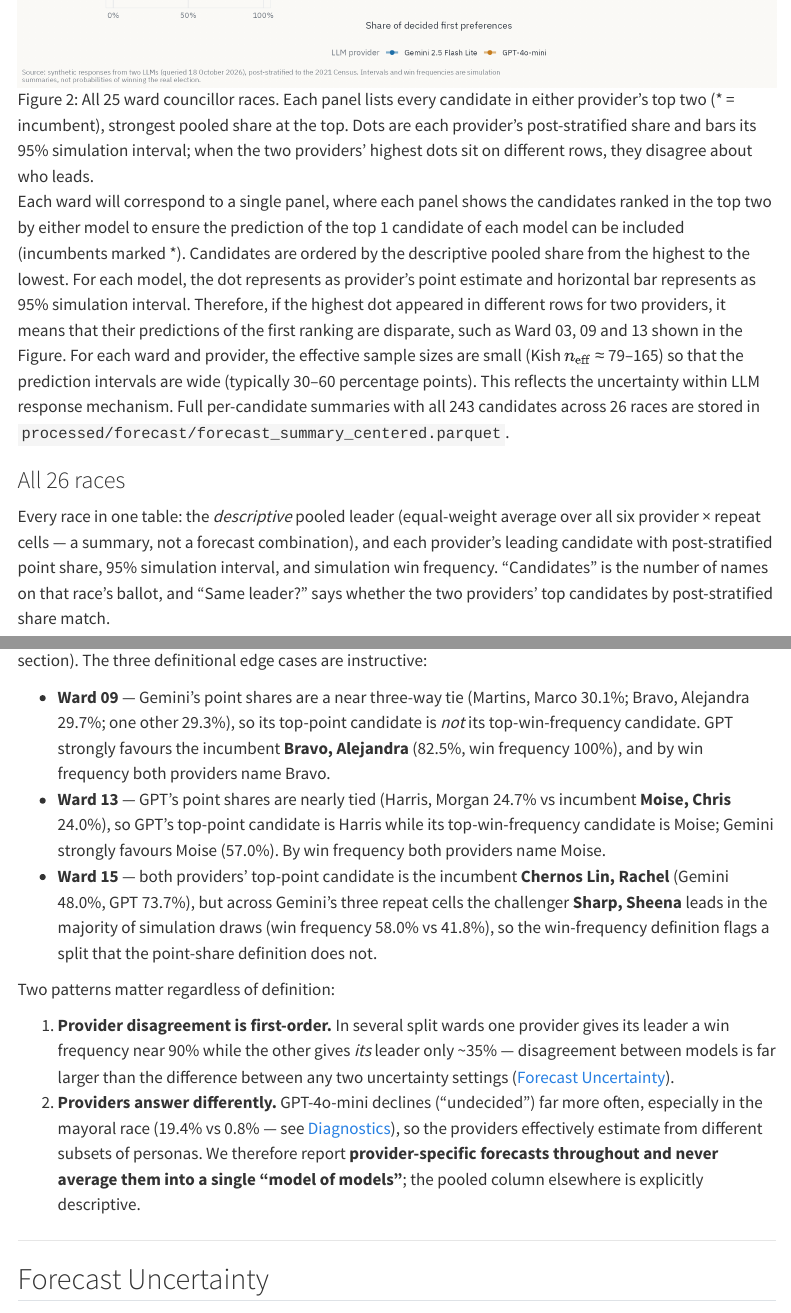
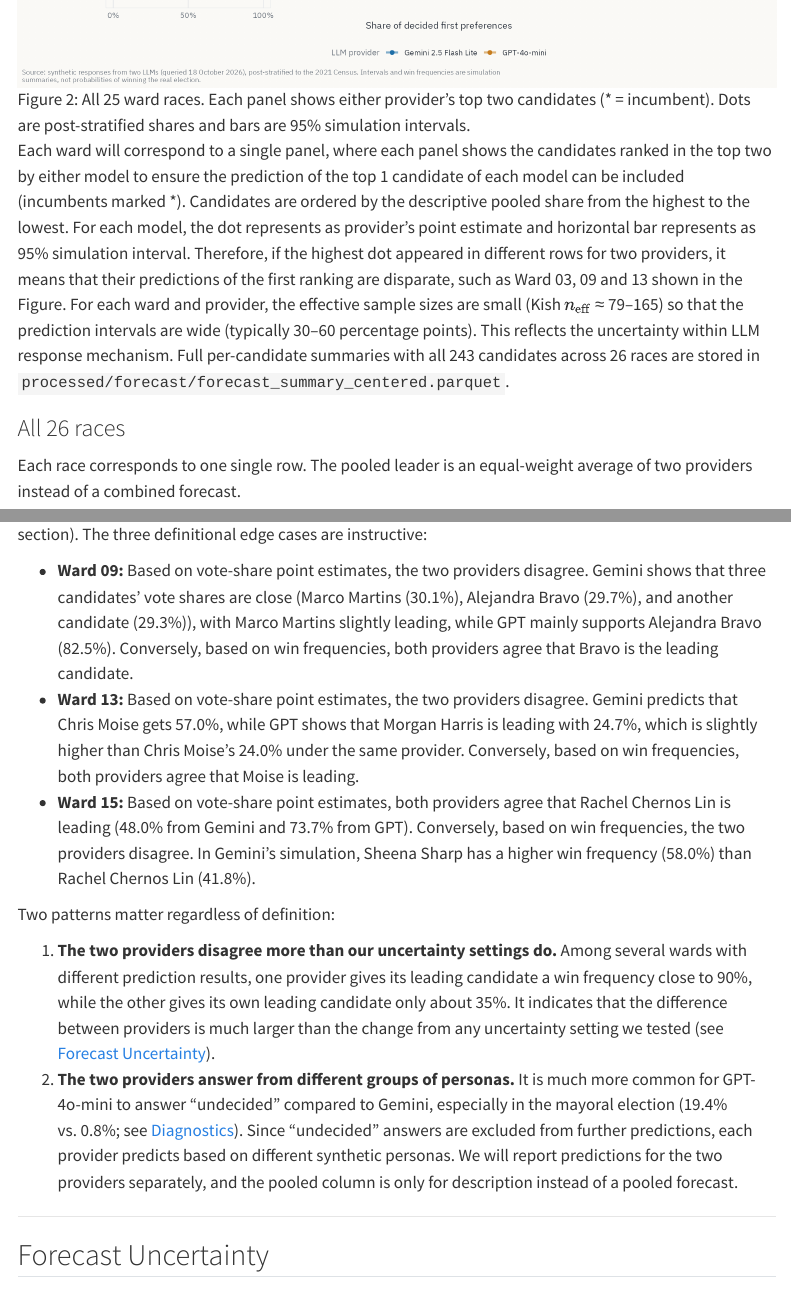
Before and after one commit to Sophiaaa12/toronto-election-forecast, a Quarto document (website/index.qmd): the page in a window 1100 px wide, from 3540 px down, and a second part further down, joined at a grey line. Rendered offline with R 4.5, knitr and Pandoc in place of Quarto, with nearby package versions; menus at the side of the page are left out.

Commit message:
Polish Wording of overview and provider comparison sections

```diff
--- a/website/index.qmd
+++ b/website/index.qmd
@@ -50,13 +50,13 @@ Full mayoral detail, one row per candidate sorted by descriptive pooled share (c
 
 ### Ward councillor races
 
-![All 25 ward councillor races. Each panel lists every candidate in either provider's top two (\* = incumbent), strongest pooled share at the top. Dots are each provider's post-stratified share and bars its 95% simulation interval; when the two providers' highest dots sit on different rows, they disagree about who leads.](figures/fig2_wards.png){#fig-wards fig-alt="Faceted dot-and-interval chart for all 25 ward councillor races. Each panel lists the candidates in either provider's top two, with each provider's post-stratified point estimate as a dot and its 95 percent simulation interval as a horizontal bar."}
+![All 25 ward races. Each panel shows either provider's top two candidates (\* = incumbent). Dots are post-stratified shares and bars are 95% simulation intervals.](figures/fig2_wards.png){#fig-wards fig-alt="Faceted dot-and-interval chart for all 25 ward councillor races. Each panel lists the candidates in either provider's top two, with each provider's post-stratified point estimate as a dot and its 95 percent simulation interval as a horizontal bar."}
 
 Each ward will correspond to a single panel, where each panel shows the candidates ranked in the top two by either model to ensure the prediction of the top 1 candidate of each model can be included (incumbents marked \*). Candidates are ordered by the descriptive pooled share from the highest to the lowest. For each model, the dot represents as provider's point estimate and horizontal bar represents as 95% simulation interval. Therefore, if the highest dot appeared in different rows for two providers, it means that their predictions of the first ranking are disparate, such as Ward 03, 09 and 13 shown in the Figure. For each ward and provider, the effective sample sizes are small (Kish $n_{\text{eff}}$ ≈ 79–165) so that the prediction intervals are wide (typically 30–60 percentage points). This reflects the uncertainty within LLM response mechanism. Full per-candidate summaries with all 243 candidates across 26 races are stored in `processed/forecast/forecast_summary_centered.parquet`.
 
 ### All 26 races
 
-Every race in one table: the *descriptive* pooled leader (equal-weight average over all six provider × repeat cells — a summary, not a forecast combination), and each provider's leading candidate with post-stratified point share, 95% simulation interval, and simulation win frequency. "Candidates" is the number of names on that race's ballot, and "Same leader?" says whether the two providers' top candidates by post-stratified share match.
+Each race corresponds to one single row. The pooled leader is an equal-weight average of two providers instead of a combined forecast.
 
 {{< include tables/race_table.md >}}
 
@@ -121,14 +126,14 @@ A "leading candidate" can be defined two ways, and they disagree in a few wards
 
 The website uses the **point-share definition** throughout (@fig-wards, @fig-disagree-a, @fig-disagree-b, @tbl-races, and this section). The three definitional edge cases are instructive:
 
-- **Ward 09** — Gemini's point shares are a near three-way tie (Martins, Marco 30.1%; Bravo, Alejandra 29.7%; one other 29.3%), so its top-point candidate is *not* its top-win-frequency candidate. GPT strongly favours the incumbent **Bravo, Alejandra** (82.5%, win frequency 100%), and by win frequency both providers name Bravo.
-- **Ward 13** — GPT's point shares are nearly tied (Harris, Morgan 24.7% vs incumbent **Moise, Chris** 24.0%), so GPT's top-point candidate is Harris while its top-win-frequency candidate is Moise; Gemini strongly favours Moise (57.0%). By win frequency both providers name Moise.
-- **Ward 15** — both providers' top-point candidate is the incumbent **Chernos Lin, Rachel** (Gemini 48.0%, GPT 73.7%), but across Gemini's three repeat cells the challenger **Sharp, Sheena** leads in the majority of simulation draws (win frequency 58.0% vs 41.8%), so the win-frequency definition flags a split that the point-share definition does not.
+- **Ward 09:** Based on vote-share point estimates, the two providers disagree. Gemini shows that three candidates' vote shares are close (Marco Martins (30.1%), Alejandra Bravo (29.7%), and another candidate (29.3%)), with Marco Martins slightly leading, while GPT mainly supports Alejandra Bravo (82.5%). Conversely, based on win frequencies, both providers agree that Bravo is the leading candidate.
+- **Ward 13:** Based on vote-share point estimates, the two providers disagree. Gemini predicts that Chris Moise gets 57.0%, while GPT shows that Morgan Harris is leading with 24.7%, which is slightly higher than Chris Moise's 24.0% under the same provider. Conversely, based on win frequencies, both providers agree that Moise is leading.
+- **Ward 15:** Based on vote-share point estimates, both providers agree that Rachel Chernos Lin is leading (48.0% from Gemini and 73.7% from GPT). Conversely, based on win frequencies, the two providers disagree. In Gemini's simulation, Sheena Sharp has a higher win frequency (58.0%) than Rachel Chernos Lin (41.8%).
 
 Two patterns matter regardless of definition:
 
-1. **Provider disagreement is first-order.** In several split wards one provider gives its leader a win frequency near 90% while the other gives *its* leader only ~35% — disagreement between models is far larger than the difference between any two uncertainty settings ([Forecast Uncertainty](#uncertainty)).
-2. **Providers answer differently.** GPT-4o-mini declines ("undecided") far more often, especially in the mayoral race (19.4% vs 0.8% — see [Diagnostics](#diagnostics)), so the providers effectively estimate from different subsets of personas. We therefore report **provider-specific forecasts throughout and never average them into a single "model of models"**; the pooled column elsewhere is explicitly descriptive.
+1. **The two providers disagree more than our uncertainty settings do.** Among several wards with different prediction results, one provider gives its leading candidate a win frequency close to 90%, while the other gives its own leading candidate only about 35%. It indicates that the difference between providers is much larger than the change from any uncertainty setting we tested (see [Forecast Uncertainty](#uncertainty)).
+2. **The two providers answer from different groups of personas.** It is much more common for GPT-4o-mini to answer "undecided" compared to Gemini, especially in the mayoral election (19.4% vs. 0.8%; see [Diagnostics](#diagnostics)). Since "undecided" answers are excluded from further predictions, each provider predicts based on different synthetic personas. We will report predictions for the two providers separately, and the pooled column is only for description instead of a pooled forecast.
 
 ---
 
```
Also changed, not shown: website/index.qmd (11 more changed lines).
